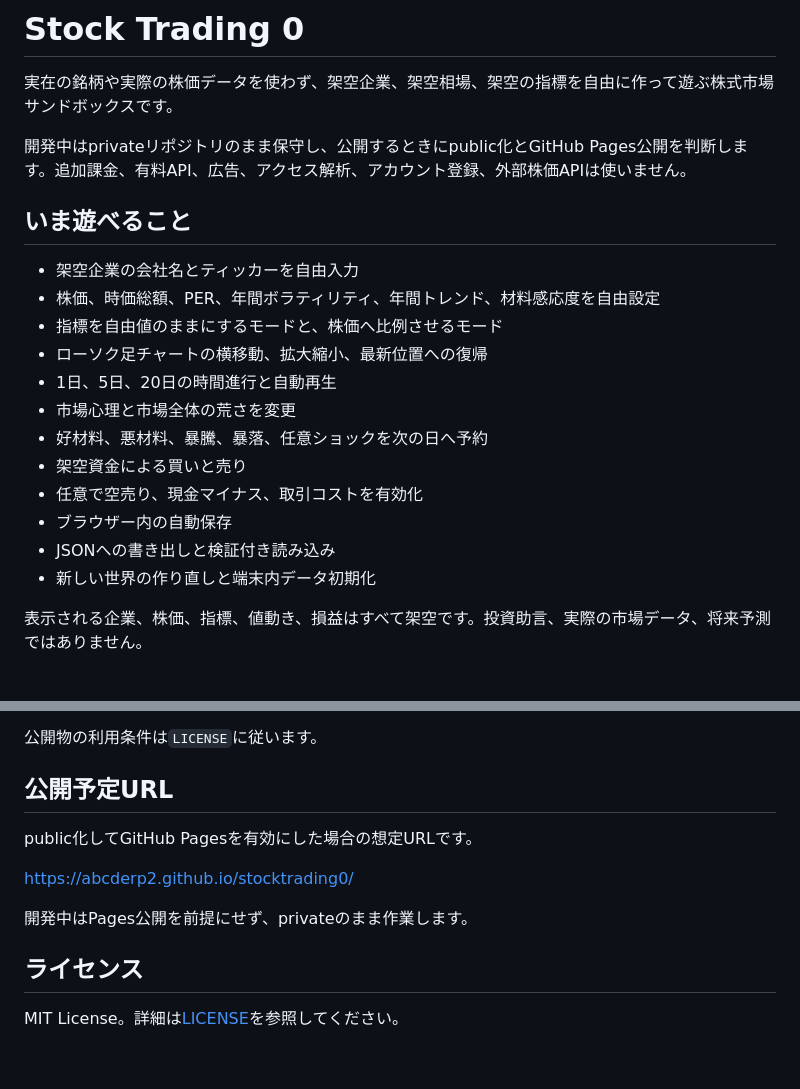
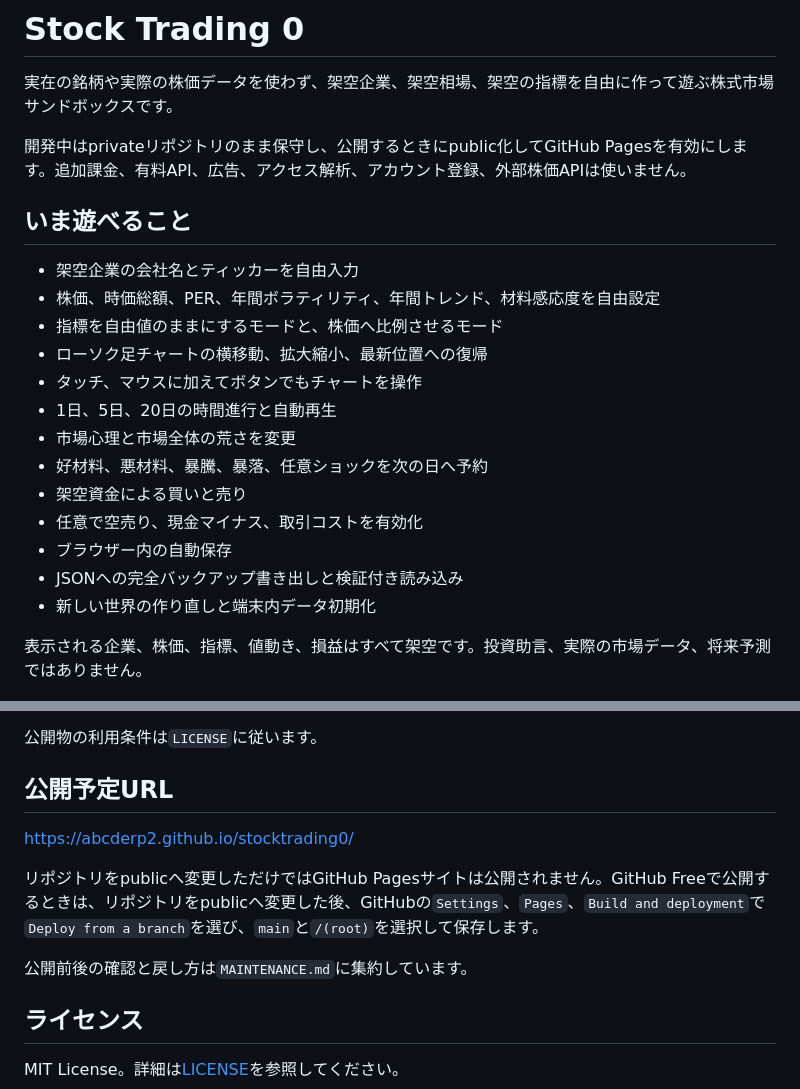
Before and after one commit to abcderp2/stocktrading0, a Markdown page: README.md, 2 parts joined by grey strips. Drawn GitHub-style; blank space fills up the shorter version.

```diff
--- a/README.md
+++ b/README.md
@@ -2,7 +2,7 @@
 
 実在の銘柄や実際の株価データを使わず、架空企業、架空相場、架空の指標を自由に作って遊ぶ株式市場サンドボックスです。
 
-開発中はprivateリポジトリのまま保守し、公開するときにpublic化とGitHub Pages公開を判断します。追加課金、有料API、広告、アクセス解析、アカウント登録、外部株価APIは使いません。
+開発中はprivateリポジトリのまま保守し、公開するときにpublic化してGitHub Pagesを有効にします。追加課金、有料API、広告、アクセス解析、アカウント登録、外部株価APIは使いません。
 
 ## いま遊べること
 
@@ -10,13 +10,14 @@
 - 株価、時価総額、PER、年間ボラティリティ、年間トレンド、材料感応度を自由設定
 - 指標を自由値のままにするモードと、株価へ比例させるモード
 - ローソク足チャートの横移動、拡大縮小、最新位置への復帰
+- タッチ、マウスに加えてボタンでもチャートを操作
 - 1日、5日、20日の時間進行と自動再生
 - 市場心理と市場全体の荒さを変更
 - 好材料、悪材料、暴騰、暴落、任意ショックを次の日へ予約
 - 架空資金による買いと売り
 - 任意で空売り、現金マイナス、取引コストを有効化
 - ブラウザー内の自動保存
-- JSONへの書き出しと検証付き読み込み
+- JSONへの完全バックアップ書き出しと検証付き読み込み
 - 新しい世界の作り直しと端末内データ初期化
 
 表示される企業、株価、指標、値動き、損益はすべて架空です。投資助言、実際の市場データ、将来予測ではありません。
@@ -92,11 +101,11 @@ AIへ保守を依頼するときは、最初に`MAINTENANCE.md`と今回の依
 
 ## 公開予定URL
 
-public化してGitHub Pagesを有効にした場合の想定URLです。
-
 https://abcderp2.github.io/stocktrading0/
 
-開発中はPages公開を前提にせず、privateのまま作業します。
+リポジトリをpublicへ変更しただけではGitHub Pagesサイトは公開されません。GitHub Freeで公開するときは、リポジトリをpublicへ変更した後、GitHubの`Settings`、`Pages`、`Build and deployment`で`Deploy from a branch`を選び、`main`と`/(root)`を選択して保存します。
+
+公開前後の確認と戻し方は`MAINTENANCE.md`に集約しています。
 
 ## ライセンス
 
```
Also changed, not shown: other parts of README.md (+14 -6 lines).
